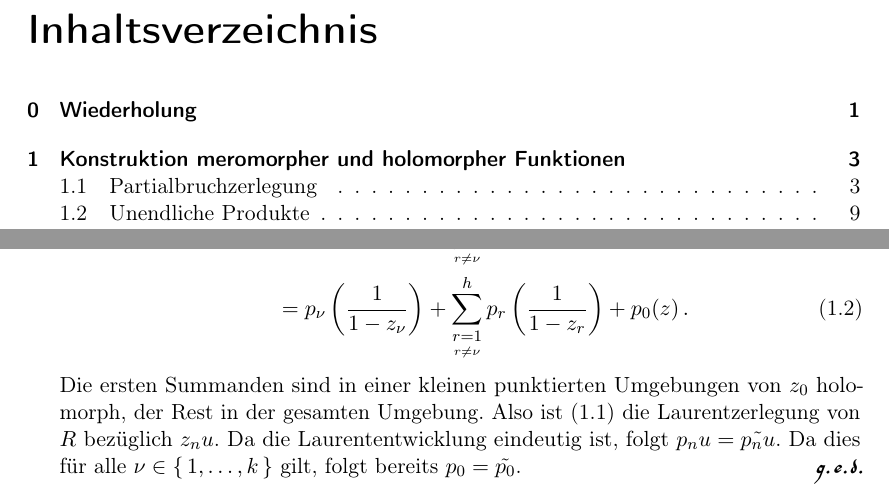
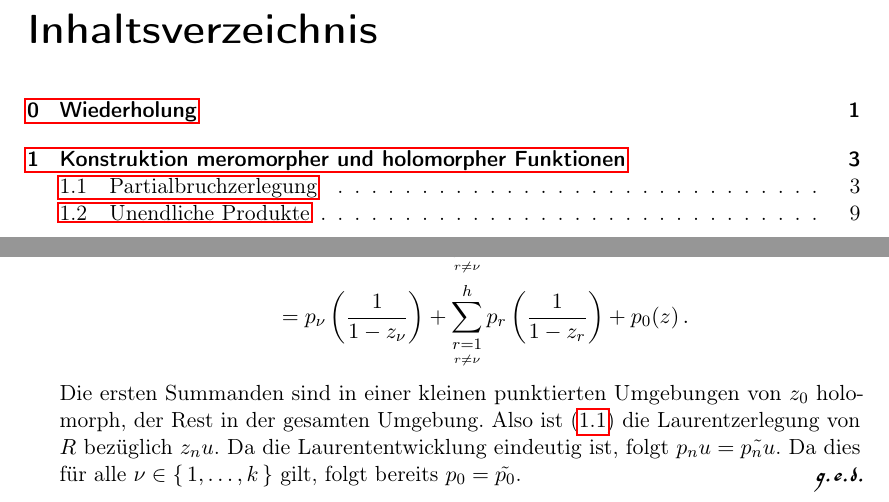
Before and after one commit to jenuk/funktheo2, a LaTeX book (script.tex, which reads vorlesungen/vl-17-10-23.tex): two parts of pages 5 and 9 of 17, joined at a grey line, cut so that both start at the same text. Compiled offline with pdfLaTeX.

Commit message:
hyperref fix

```diff
--- a/script.tex
+++ b/script.tex
@@ -3,7 +3,7 @@
 \usepackage{mypackage}
 \input{layout}
 
-%\usepackage{hyperref} % linking inside of the document, should be last package
+\usepackage{hyperref} % linking inside of the document, should be last package
 
 \title{Funktionentheorie II}
 \author{Winfried Kohnen}
--- a/vorlesungen/vl-17-10-23.tex
+++ b/vorlesungen/vl-17-10-23.tex
@@ -32,7 +32,7 @@ Dann gilt
 	R(z)
 	&= \tilde{p_\nu}\left(\frac{1}{1-z_\nu}\right) + \sum_{\substack{r=1\\\scriptscriptstyle r\not=\nu}}^h \tilde{p_r}\left(\frac{1}{1-z_r}\right) + \tilde{p_0}(z) \\
 	&= p_\nu\left(\frac{1}{1-z_\nu}\right) + \sum_{\substack{r=1\\\scriptscriptstyle r\not=\nu}}^h p_r\left(\frac{1}{1-z_r}\right) + p_0(z)
-	\,.
+	\,. \nonumber
 \end{align}
 Die ersten Summanden sind in einer kleinen punktierten Umgebungen von $z_0$ holomorph, der Rest in der gesamten Umgebung.
 Also ist \eqref{eq:satz1.1.eind} die Laurentzerlegung von $R$ bezüglich $z_nu$.
```
Also changed, not shown: script.pdf, script.tex (1 more changed lines).
